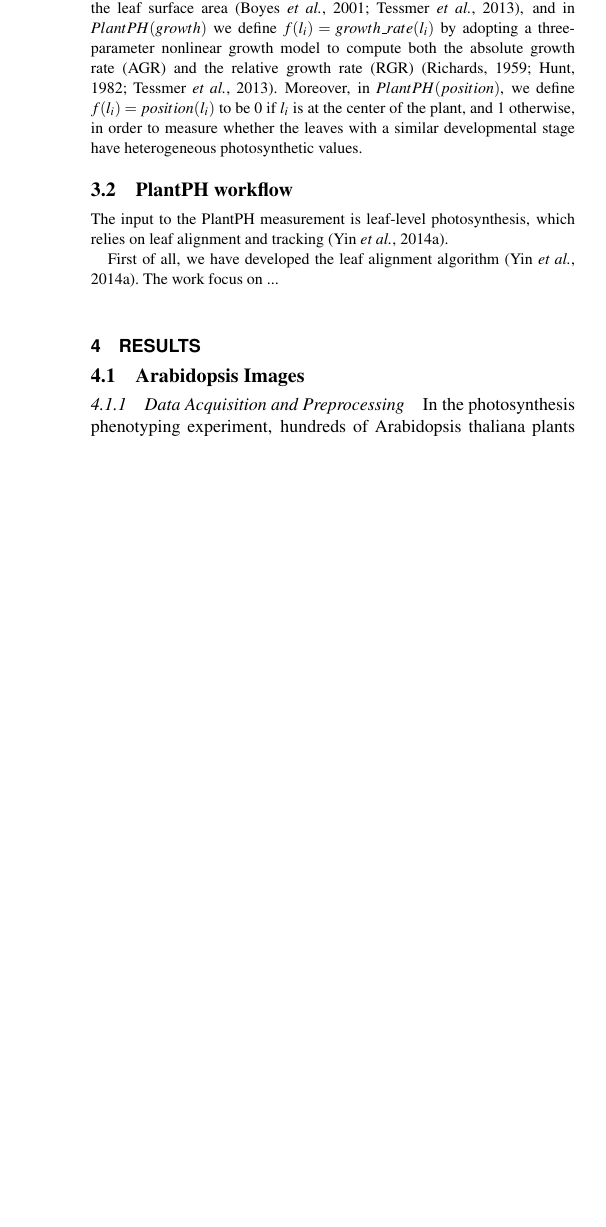
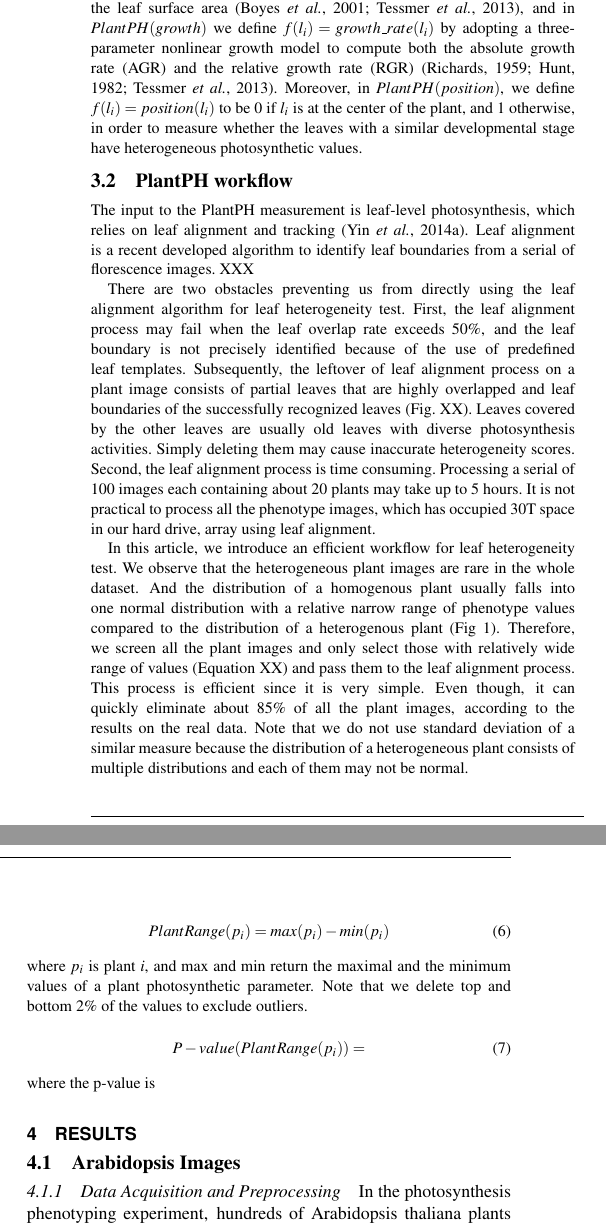
Before and after one commit to chenjin/heterogeneitypaper, a LaTeX paper (heterogeneity - v5.tex): part of one column of page 3 of 5 before the commit and two parts of the columns of page 3 of 5 after it, the two joined at a grey line, cut so that both start at the same text, the shorter picture padded with empty space. Compiled offline with pdfLaTeX; a LaTeX package or settings file that is missing is left out.

Commit message:
jin last week

```diff
--- a/heterogeneity - v5.tex
+++ b/heterogeneity - v5.tex
@@ -237,10 +237,23 @@ Specifically, in $PlantPH(area)$ we have $f(l_i)=area(l_i)$, which measures the
 
 \subsection{PlantPH workflow}
 
-The input to the PlantPH measurement is leaf-level photosynthesis, which relies on leaf alignment and tracking~\citep{yin2014}. %By taking the biological knowledge about the shapes of any possible leaf into account, we add flexibility to the model to fit to all the general leaves. Specifically, for leaf boundary identification, we develop a leaf symmetry based curve fitting model to define the initial shape of a leaf, and develop a plant layout based approach to define leaf tips and orientation, therefore defining the leaf initial position.  Note that since leaf is assumed to be symmetric, curve fitting could converge without large amount of training.
+The input to the PlantPH measurement is leaf-level photosynthesis, which relies on leaf alignment and tracking~\citep{yin2014}. Leaf alignment is a recent developed algorithm to identify leaf boundaries from a serial of florescence images. XXX
 
-First of all, we have developed the leaf alignment algorithm \citep{yin2014}. The work focus on ...
+There are two obstacles preventing us from directly using the leaf alignment algorithm for leaf heterogeneity test. First, the leaf alignment process may fail when the leaf overlap rate exceeds 50\%, and the leaf boundary is not precisely identified because of the use of predefined leaf templates. Subsequently, the leftover of leaf alignment process on a plant image consists of partial leaves that are highly overlapped and leaf boundaries of the successfully recognized leaves (Fig. XX). Leaves covered by the other leaves are usually old leaves with diverse photosynthesis activities. Simply deleting them may cause inaccurate heterogeneity scores. Second, the leaf alignment process is time consuming. Processing a serial of 100 images each containing about 20 plants may take up to 5 hours. It is not practical to process all the phenotype images, which has occupied 30T space in our hard drive, array using leaf alignment.
 
+In this article, we introduce an efficient workflow for leaf heterogeneity test. We observe that the heterogeneous plant images are rare in the whole dataset. And the distribution of a homogenous plant usually falls into one normal distribution with a relative narrow range of phenotype values compared to the distribution of a heterogenous plant (Fig 1).
+%
+Therefore, we screen all the plant images and only select those with relatively wide range of values (Equation XX) and pass them to the leaf alignment process. This process is efficient since it is very simple. Even though, it can quickly eliminate about 85\% of all the plant images, according to the results on the real data. Note that we do not use standard deviation of a similar measure because the distribution of a heterogeneous plant consists of multiple distributions and each of them may not be normal.
+
+\begin{equation}
+PlantRange(p_i) = max(p_i) - min(p_i)
+\end{equation}
+\noindent where $p_i$ is plant $i$, and max and min return the maximal and the minimum values of a plant photosynthetic parameter. Note that we delete top and bottom 2\% of the values to exclude outliers.
+
+\begin{equation}
+P-value(PlantRange(p_i)) =
+\end{equation}
+\noindent where the p-value is
 
 
 \end{methods}
```
Also changed, not shown: heterogeneity.bib (+10 -0 lines), heterogeneity - v5.bbl, heterogeneity - v5.pdf, heterogeneity - v5.tex (16 more changed lines), 5 other files.
